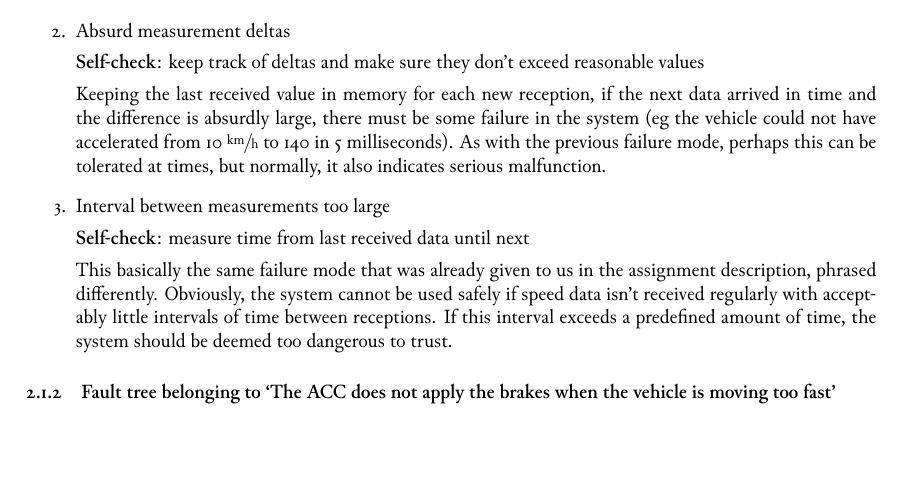
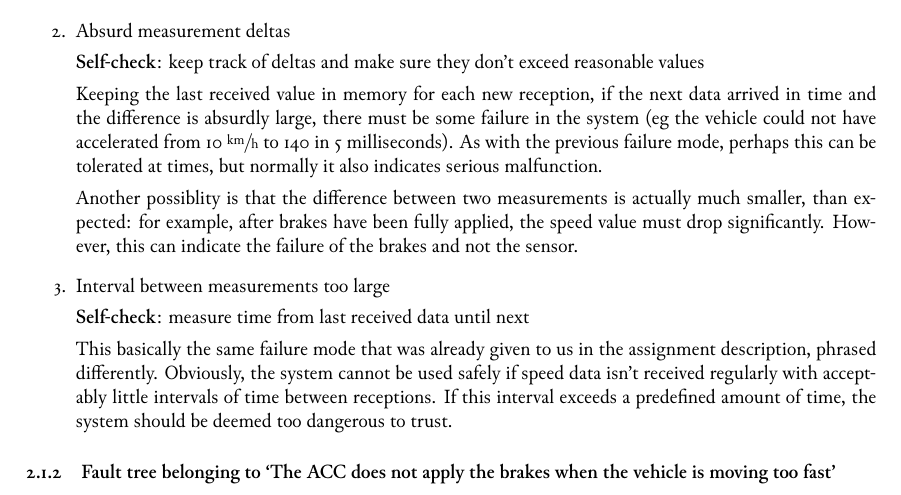
Before and after one commit to levendula-csapat/intellibus, a LaTeX document (doc/4-safety_analysis/4-safety_analysis.tex): part of page 3 of 11, cut so that both start at the same text, the shorter picture padded with empty space. Compiled offline with XeLaTeX.

Commit message:
doc: Improve description of a failure mode
As discussed, the measurement delta may also be too small in a certain
situation.

The commit also makes a minor fix where a superfluous comma is removed.

```diff
--- a/doc/4-safety_analysis/4-safety_analysis.tex
+++ b/doc/4-safety_analysis/4-safety_analysis.tex
@@ -115,7 +115,13 @@ In the second iteration, we analysed the effects of adding a second
 		the vehicle could not have accelerated from 10
 		\(\si{\km\per\hour}\) to 140 in 5 milliseconds). As with
 		the previous failure mode, perhaps this can be tolerated at
-		times, but normally, it also indicates serious malfunction.
+		times, but normally it also indicates serious malfunction.
+
+		Another possiblity is that the difference between two
+		measurements is actually much smaller, than expected: for
+		example, after brakes have been fully applied, the speed value
+		must drop significantly. However, this can indicate the failure
+		of the brakes and not the sensor.
 
 	\item Interval between measurements too large
 
```
